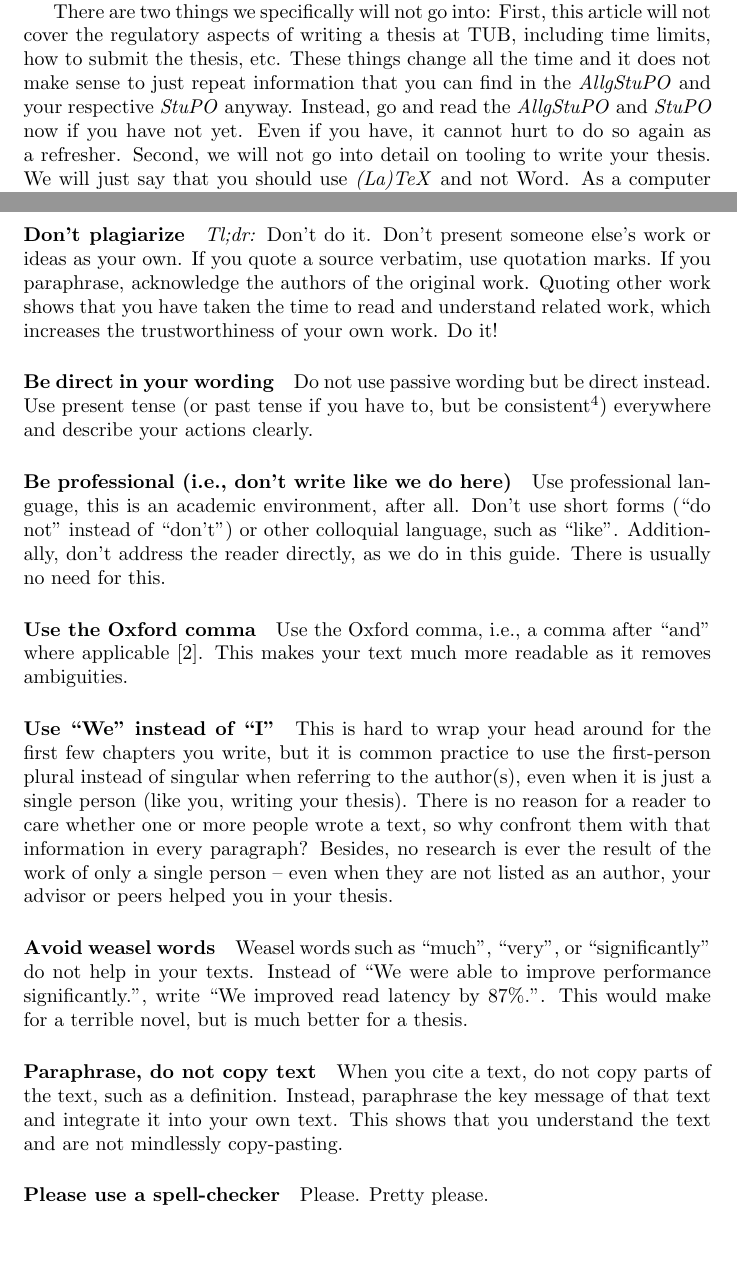
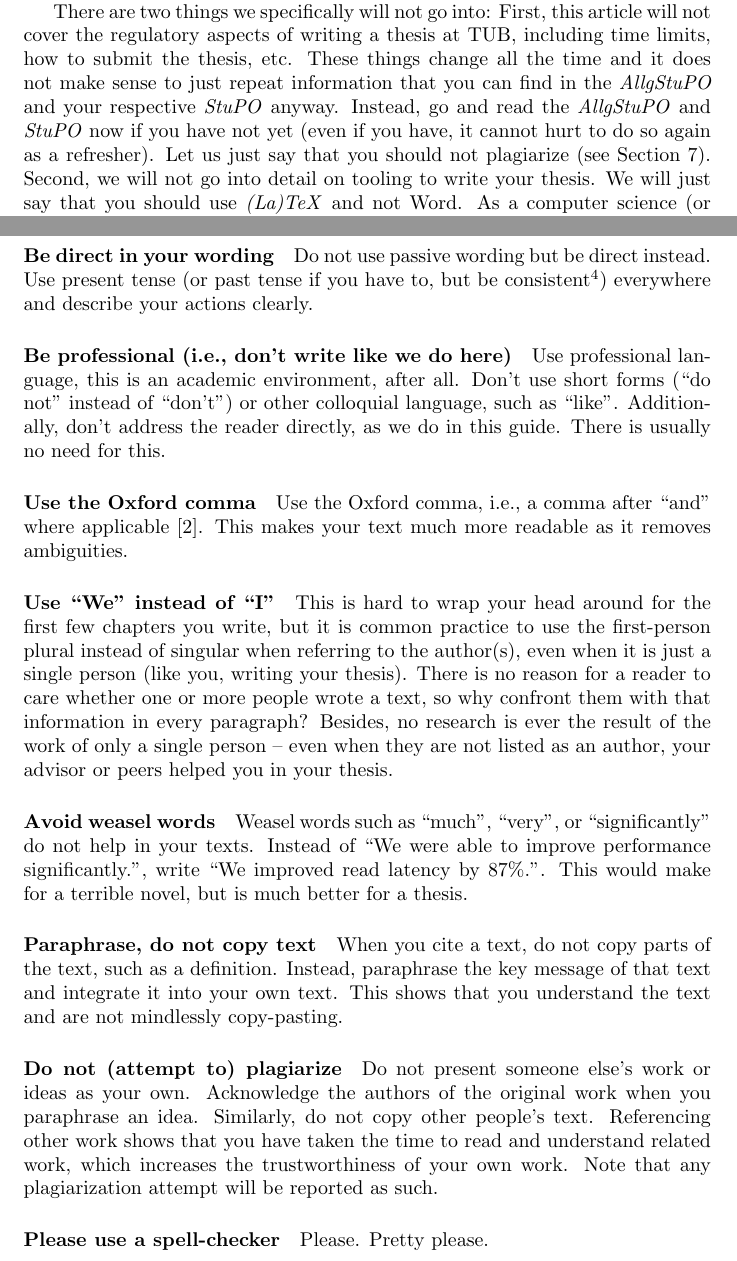
Before and after one commit to pfandzelter/thesis-tips, a LaTeX thesis (thesis.tex): two parts of pages 2 and 12 of 14, joined at a grey line, cut so that both start at the same text, the shorter picture padded with empty space. Compiled offline with pdfLaTeX.

Commit message:
clean up trever's work (fixes #2)

```diff
--- a/thesis.tex
+++ b/thesis.tex
@@ -20,8 +20,9 @@
 
 \author{Tobias Pfandzelter}
 \author{Martin Grambow}
+\author{Trever Schirmer}
 
-\affil{Mobile Cloud Computing Research Group\\TU Berlin \& Einstein Center Digital Future\\Berlin, Germany\\\texttt{\{tp,mg\}@mcc.tu-berlin.de}}
+\affil{Mobile Cloud Computing Research Group\\TU Berlin \& Einstein Center Digital Future\\Berlin, Germany\\\texttt{\{tp,mg,ts\}@mcc.tu-berlin.de}}
 % \date{}
 
 \begin{document}
@@ -56,8 +57,8 @@ If you are not a computer science student, you might still find some information
 There are two things we specifically will not go into:
 First, this article will not cover the regulatory aspects of writing a thesis at TUB, including time limits, how to submit the thesis, etc.
 These things change all the time and it does not make sense to just repeat information that you can find in the \emph{AllgStuPO} and your respective \emph{StuPO} anyway.
-Instead, go and read the \emph{AllgStuPO} and \emph{StuPO} now if you have not yet.
-Even if you have, it cannot hurt to do so again as a refresher.
+Instead, go and read the \emph{AllgStuPO} and \emph{StuPO} now if you have not yet (even if you have, it cannot hurt to do so again as a refresher).
+Let us just say that you should not plagiarize (see Section~\ref{subsec:plags}).
 Second, we will not go into detail on tooling to write your thesis.
 We will just say that you should use \emph{(La)TeX} and not Word.
 As a computer science (or related field) student, you should not be intimidated by a command line and text editor.
@@ -407,14 +408,6 @@ It takes a minute to set up!
 There is no justification for having your advisor exposed to poor language, it can only hurt you!
 Some advisors may consider this an insult and a waste of their time.
 
-\paragraph{Don't plagiarize}
-\emph{Tl;dr:} Don't do it.
-Don't present someone else's work or ideas as your own.
-If you quote a source verbatim, use quotation marks.
-If you paraphrase, acknowledge the authors of the original work.
-Quoting other work shows that you have taken the time to read and understand related work, which increases the trustworthiness of your own work.
-Do it!
-
 \paragraph{Be direct in your wording}
 Do not use passive wording but be direct instead.
 Use present tense (or past tense if you have to, but be consistent\footnote{Please, please be consistent.}) everywhere and describe your actions clearly.
@@ -444,6 +437,14 @@ When you cite a text, do not copy parts of the text, such as a definition.
 Instead, paraphrase the key message of that text and integrate it into your own text.
 This shows that you understand the text and are not mindlessly copy-pasting.
 
+\paragraph{Do not (attempt to) plagiarize}
+\label{subsec:plags}
+Do not present someone else's work or ideas as your own.
+Acknowledge the authors of the original work when you paraphrase an idea.
+Similarly, do not copy other people's text.
+Referencing other work shows that you have taken the time to read and understand related work, which increases the trustworthiness of your own work.
+Note that any plagiarization attempt will be reported as such.
+
 \paragraph{Please use a spell-checker}
 Please.
 Pretty please.
```
Also changed, not shown: thesis.pdf.
